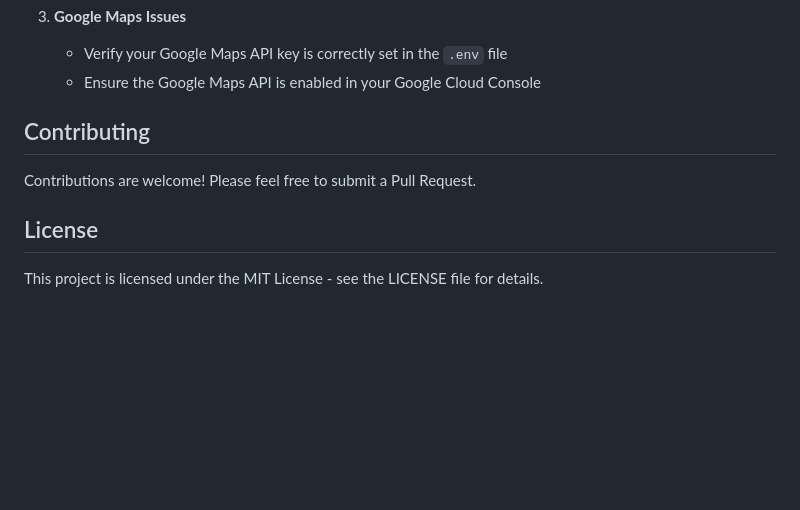
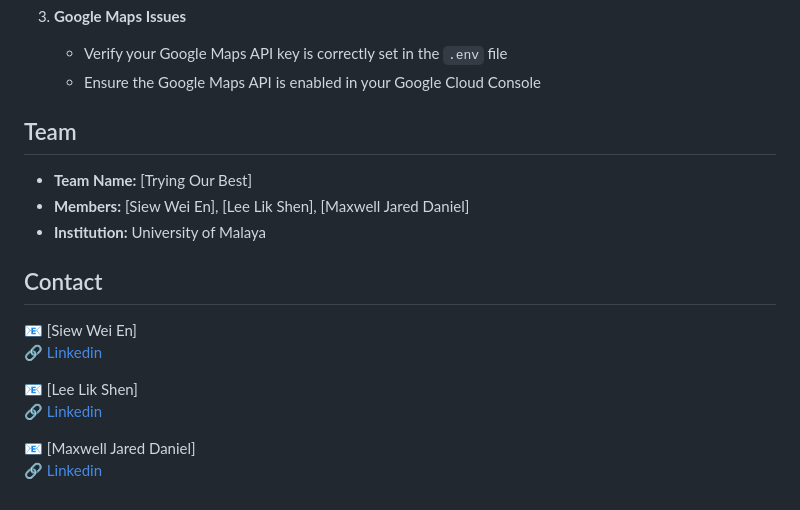
Before and after one commit to oatmeal2211/BumpToBaby, a Markdown page: README.md, the part around one of its changes. Drawn GitHub-style; blank space fills up the shorter version.

```diff
--- a/README.md
+++ b/README.md
@@ -229,8 +305,18 @@ Six main feature buttons providing access to:
    - Verify your Google Maps API key is correctly set in the `.env` file
    - Ensure the Google Maps API is enabled in your Google Cloud Console
 
-## Contributing
-Contributions are welcome! Please feel free to submit a Pull Request.
 
-## License
-This project is licensed under the MIT License - see the LICENSE file for details.
+## Team
+- **Team Name:** [Trying Our Best]
+- **Members:** [Siew Wei En], [Lee Lik Shen], [Maxwell Jared Daniel]
+- **Institution:** University of Malaya
+
+## Contact
+📧 [Siew Wei En]
+🔗 [Linkedin](https://www.linkedin.com/in/weiensiew/)
+
+📧 [Lee Lik Shen]
+🔗 [Linkedin](linkedin.com/in/leelikshen)
+
+📧 [Maxwell Jared Daniel]
+🔗 [Linkedin](https://www.linkedin.com/in/maxwell-jared-daniel-215927298/)
```
Also changed, not shown: other parts of README.md (+95 -19 lines).
